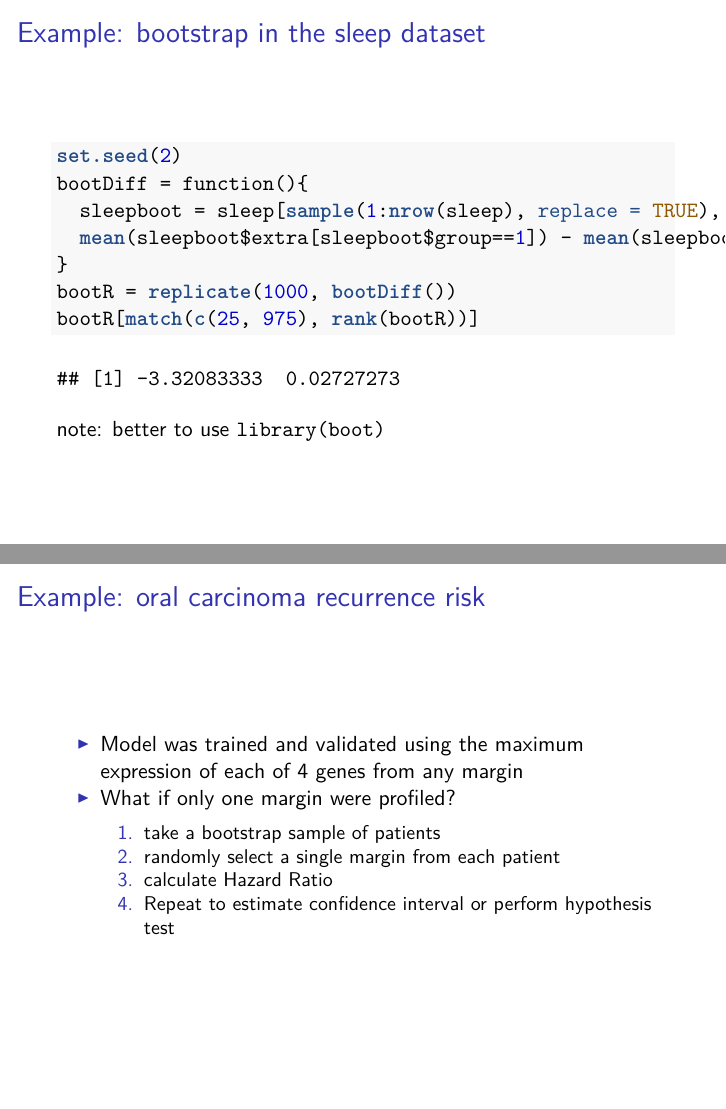
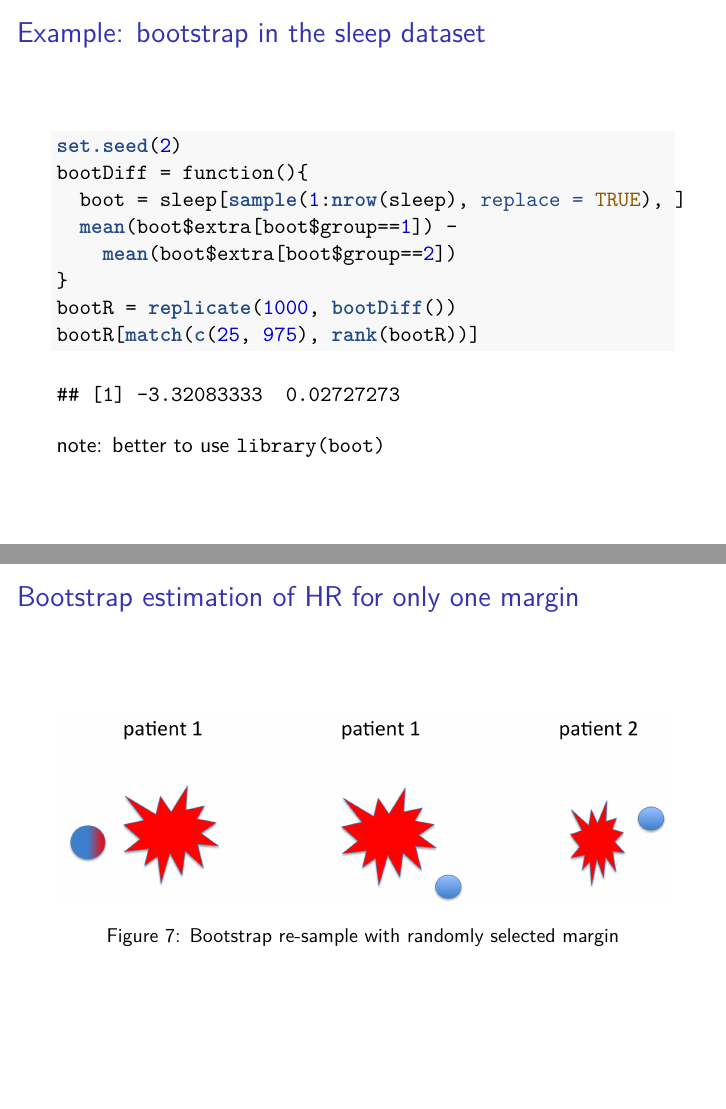
Before and after one commit to Bioconductor/CSAMA2016, an R Markdown document (lect-12-resampling/Waldron_CSAMA2016_resampling.Rmd): pages 27 and 29 of 38 before the commit and pages 27 and 30 of 40 after it, joined at a grey line. The pictures show the output file lect-12-resampling/Waldron_CSAMA2016_resampling.pdf that the author committed with the source.

Commit message:
small last-minute updates to resampling lecture.

````diff
--- a/lect-12-resampling/Waldron_CSAMA2016_resampling.Rmd
+++ b/lect-12-resampling/Waldron_CSAMA2016_resampling.Rmd
@@ -234,8 +235,9 @@ t.test(extra ~ group, data=sleep)
 ```{r}
 set.seed(2)
 bootDiff = function(){
-  sleepboot = sleep[sample(1:nrow(sleep), replace = TRUE), ]
-  mean(sleepboot$extra[sleepboot$group==1]) - mean(sleepboot$extra[sleepboot$group==2])
+  boot = sleep[sample(1:nrow(sleep), replace = TRUE), ]
+  mean(boot$extra[boot$group==1]) -
+    mean(boot$extra[boot$group==2])
 }
 bootR = replicate(1000, bootDiff())
 bootR[match(c(25, 975), rank(bootR))]
@@ -257,11 +259,12 @@ Reis PP, Waldron L, _et al._: **A gene signature in histologically normal surgic
 ## Example: oral carcinoma recurrence risk
 
 * Model was trained and validated using the maximum expression of each of 4 genes from any margin
-* What if only one margin were profiled?
-    1. take a bootstrap sample of patients
-    2. randomly select a single margin from each patient
-    3. calculate Hazard Ratio
-    4. Repeat to estimate confidence interval or perform hypothesis test
+
+![Oral carcinoma with histologically normal margins](MarginsSlide1.png)
+
+## Bootstrap estimation of HR for only one margin
+
+![Bootstrap re-sample with randomly selected margin](MarginsSlide2.png)
 
 ## Example: oral carcinoma recurrence risk
 
````
Also changed, not shown: lect-12-resampling/MarginsSlide1.png (added), lect-12-resampling/MarginsSlide2.png (added), lect-12-resampling/Waldron_CSAMA2016_resampling.pdf, lect-12-resampling/Waldron_CSAMA2016_resampling.Rmd (17 more changed lines).
